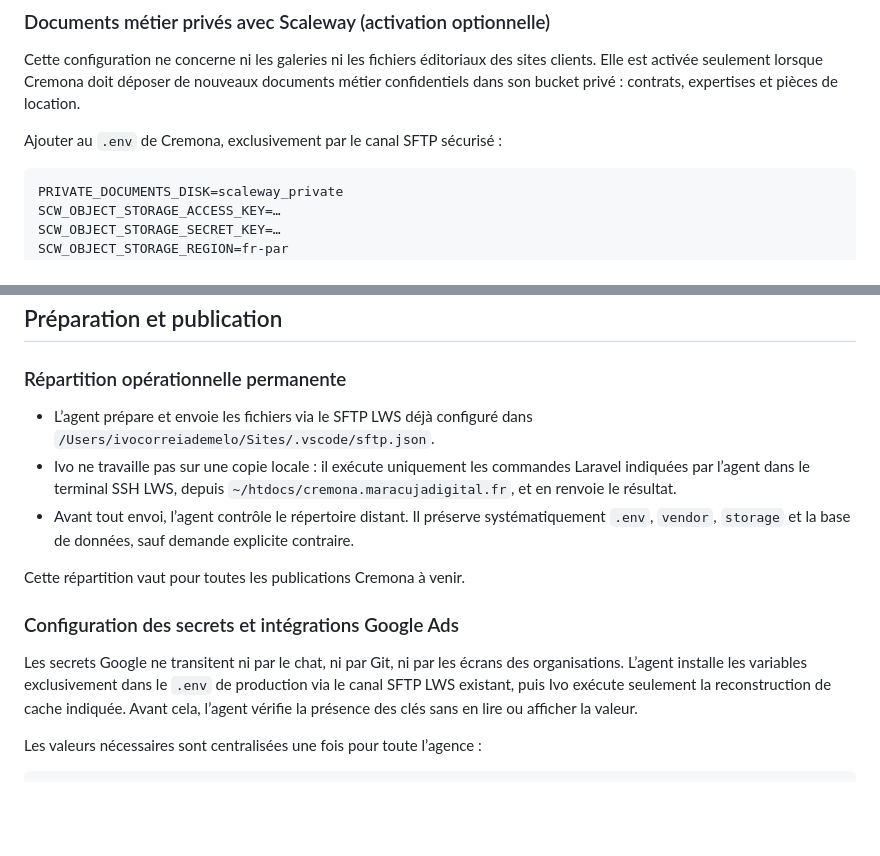
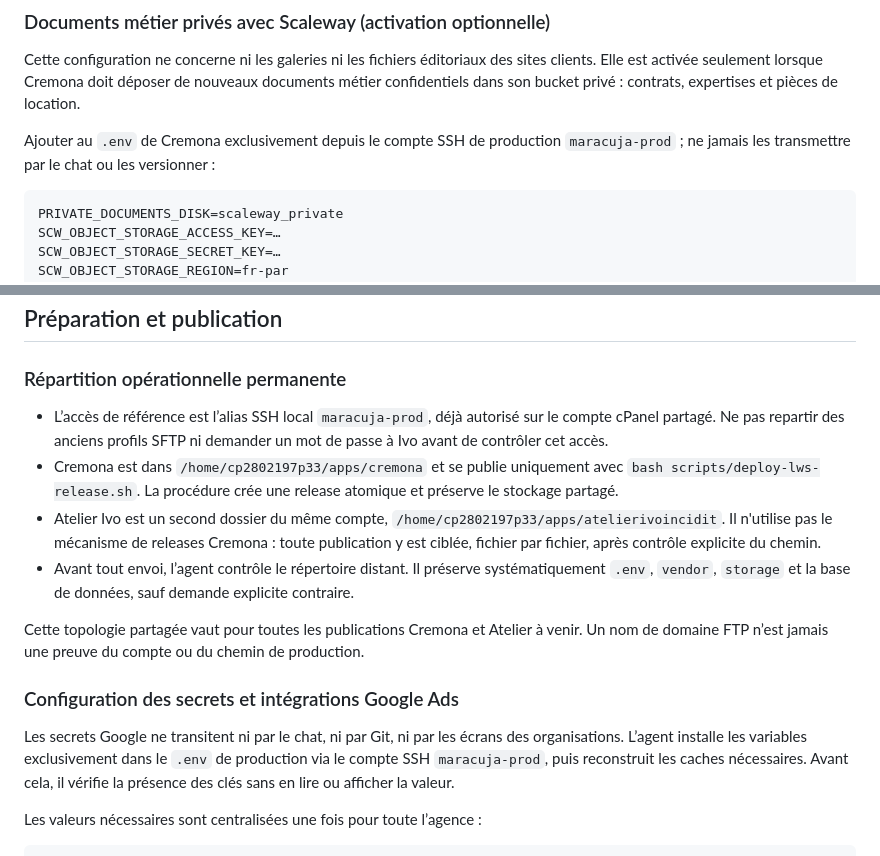
Before and after one commit to lamusiquedemars/cremona, a Markdown page: docs/deploiement-lws.md, 2 parts joined by grey strips. GitHub-like rendering; blank space fills up the shorter version.

Commit message:
docs: record shared production deployment topology

````diff
--- a/docs/deploiement-lws.md
+++ b/docs/deploiement-lws.md
@@ -42,7 +42,8 @@ sites clients. Elle est activée seulement lorsque Cremona doit déposer de
 nouveaux documents métier confidentiels dans son bucket privé : contrats,
 expertises et pièces de location.
 
-Ajouter au `.env` de Cremona, exclusivement par le canal SFTP sécurisé :
+Ajouter au `.env` de Cremona exclusivement depuis le compte SSH de production
+`maracuja-prod` ; ne jamais les transmettre par le chat ou les versionner :
 
 ```env
 PRIVATE_DOCUMENTS_DISK=scaleway_private
@@ -64,24 +65,31 @@ Le détail fonctionnel est dans `docs/stockage-documents-prives.md`.
 
 ### Répartition opérationnelle permanente
 
-- L’agent prépare et envoie les fichiers via le SFTP LWS déjà configuré dans
-  `/Users/ivocorreiademelo/Sites/.vscode/sftp.json`.
-- Ivo ne travaille pas sur une copie locale : il exécute uniquement les
-  commandes Laravel indiquées par l’agent dans le terminal SSH LWS, depuis
-  `~/htdocs/cremona.maracujadigital.fr`, et en renvoie le résultat.
+- L’accès de référence est l’alias SSH local `maracuja-prod`, déjà autorisé
+  sur le compte cPanel partagé. Ne pas repartir des anciens profils SFTP ni
+  demander un mot de passe à Ivo avant de contrôler cet accès.
+- Cremona est dans `/home/cp2802197p33/apps/cremona` et se publie uniquement
+  avec `bash scripts/deploy-lws-release.sh`. La procédure crée une release
+  atomique et préserve le stockage partagé.
+- Atelier Ivo est un second dossier du même compte,
+  `/home/cp2802197p33/apps/atelierivoincidit`. Il n'utilise pas le mécanisme
+  de releases Cremona : toute publication y est ciblée, fichier par fichier,
+  après contrôle explicite du chemin.
 - Avant tout envoi, l’agent contrôle le répertoire distant. Il préserve
   systématiquement `.env`, `vendor`, `storage` et la base de données, sauf
   demande explicite contraire.
 
-Cette répartition vaut pour toutes les publications Cremona à venir.
+Cette topologie partagée vaut pour toutes les publications Cremona et Atelier
+à venir. Un nom de domaine FTP n’est jamais une preuve du compte ou du chemin
+de production.
 
 ### Configuration des secrets et intégrations Google Ads
 
 Les secrets Google ne transitent ni par le chat, ni par Git, ni par les écrans
 des organisations. L’agent installe les variables exclusivement dans le `.env`
-de production via le canal SFTP LWS existant, puis Ivo exécute seulement la
-reconstruction de cache indiquée. Avant cela, l’agent vérifie la présence des
-clés sans en lire ou afficher la valeur.
+de production via le compte SSH `maracuja-prod`, puis reconstruit les caches
+nécessaires. Avant cela, il vérifie la présence des clés sans en lire ou
+afficher la valeur.
 
 Les valeurs nécessaires sont centralisées une fois pour toute l’agence :
 
````
Also changed, not shown: docs/reprise-mac-mini.md (+5 -0 lines).
